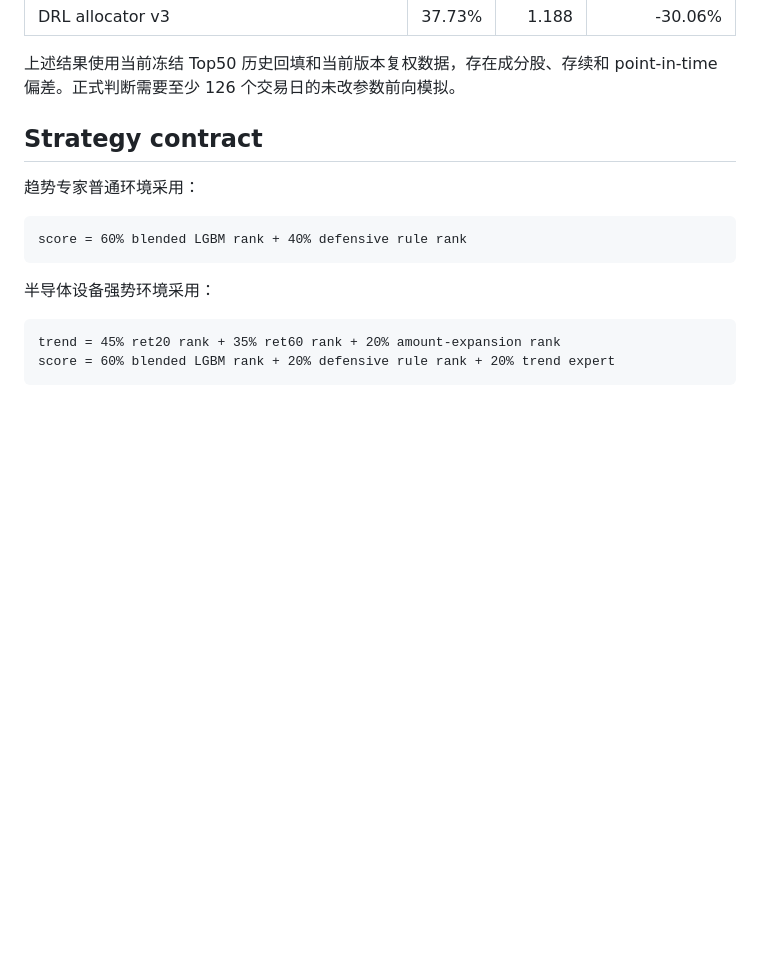
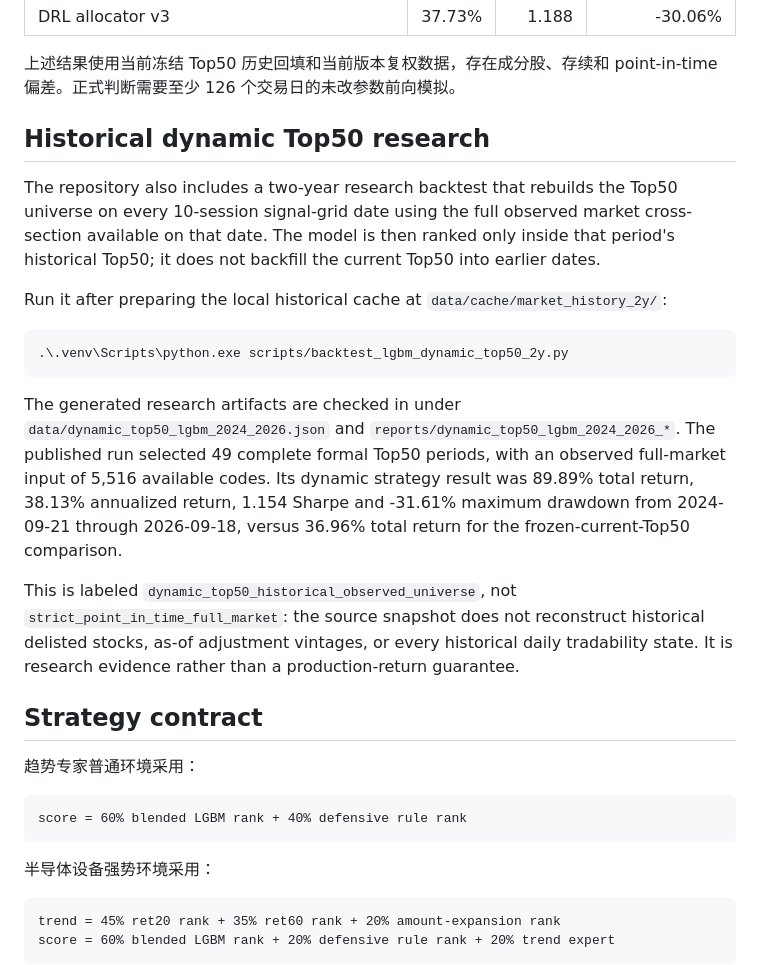
Before and after one commit to FYQ0919/a-share-independent-sleeves-paper-monitor, a Markdown page: README.md, the part around the change. Rendered like a GitHub page; blank space fills up the shorter version.

Commit message:
Document historical dynamic Top50 backtest

````diff
--- a/README.md
+++ b/README.md
@@ -24,6 +24,20 @@
 | DRL allocator v3 | 37.73% | 1.188 | -30.06% |
 
 上述结果使用当前冻结 Top50 历史回填和当前版本复权数据，存在成分股、存续和 point-in-time 偏差。正式判断需要至少 126 个交易日的未改参数前向模拟。
+
+## Historical dynamic Top50 research
+
+The repository also includes a two-year research backtest that rebuilds the Top50 universe on every 10-session signal-grid date using the full observed market cross-section available on that date. The model is then ranked only inside that period's historical Top50; it does not backfill the current Top50 into earlier dates.
+
+Run it after preparing the local historical cache at `data/cache/market_history_2y/`:
+
+```powershell
+.\.venv\Scripts\python.exe scripts/backtest_lgbm_dynamic_top50_2y.py
+```
+
+The generated research artifacts are checked in under `data/dynamic_top50_lgbm_2024_2026.json` and `reports/dynamic_top50_lgbm_2024_2026_*`. The published run selected 49 complete formal Top50 periods, with an observed full-market input of 5,516 available codes. Its dynamic strategy result was 89.89% total return, 38.13% annualized return, 1.154 Sharpe and -31.61% maximum drawdown from 2024-09-21 through 2026-09-18, versus 36.96% total return for the frozen-current-Top50 comparison.
+
+This is labeled `dynamic_top50_historical_observed_universe`, not `strict_point_in_time_full_market`: the source snapshot does not reconstruct historical delisted stocks, as-of adjustment vintages, or every historical daily tradability state. It is research evidence rather than a production-return guarantee.
 
 ## Strategy contract
 
````
